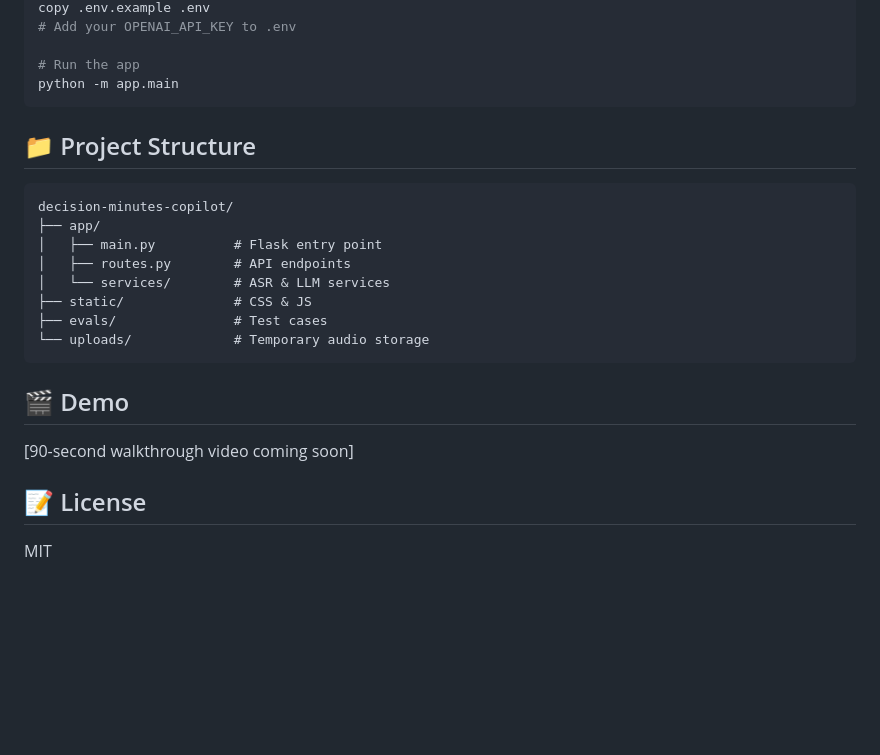
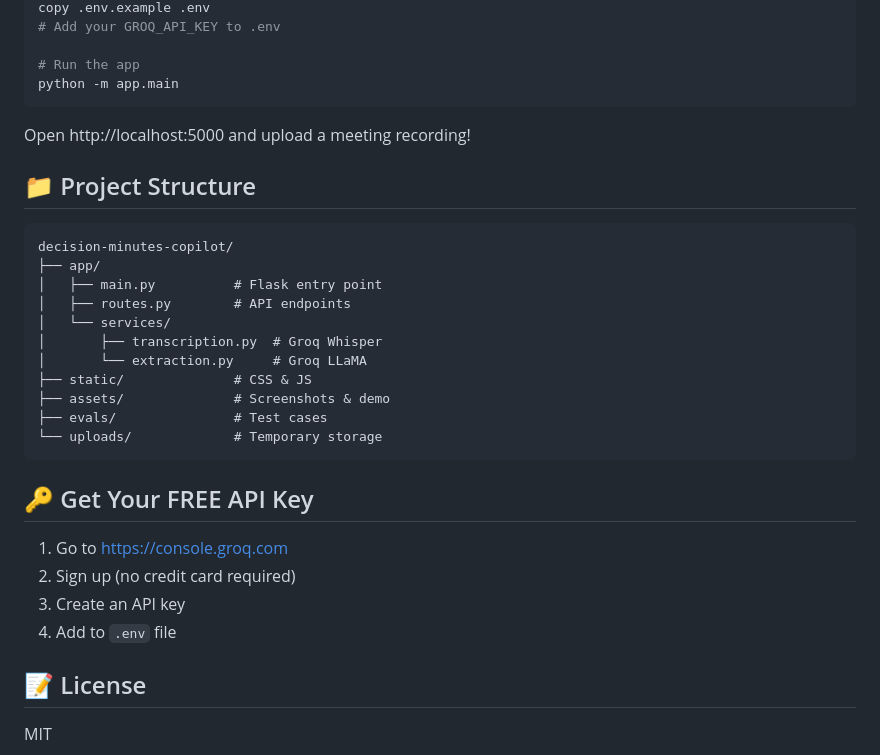
Before and after one commit to Dewashish14xxx/decision-minutes-copilot, a Markdown page: README.md, the part around one of its changes. Drawn GitHub-style; blank space fills up the shorter version.

````diff
--- a/README.md
+++ b/README.md
@@ -39,9 +62,11 @@ pip install -r requirements.txt
 copy .env.example .env
-# Add your OPENAI_API_KEY to .env
+# Add your GROQ_API_KEY to .env
 
 # Run the app
 python -m app.main
 ```
+
+Open http://localhost:5000 and upload a meeting recording!
 
 ## 📁 Project Structure
 
@@ -50,15 +75,21 @@ decision-minutes-copilot/
 ├── app/
 │   ├── main.py          # Flask entry point
 │   ├── routes.py        # API endpoints
-│   └── services/        # ASR & LLM services
+│   └── services/
+│       ├── transcription.py  # Groq Whisper
+│       └── extraction.py     # Groq LLaMA
 ├── static/              # CSS & JS
+├── assets/              # Screenshots & demo
 ├── evals/               # Test cases
-└── uploads/             # Temporary audio storage
+└── uploads/             # Temporary storage
 ```
 
-## 🎬 Demo
+## 🔑 Get Your FREE API Key
 
-[90-second walkthrough video coming soon]
+1. Go to https://console.groq.com
+2. Sign up (no credit card required)
+3. Create an API key
+4. Add to `.env` file
 
 ## 📝 License
 
````
Also changed, not shown: other parts of README.md (+35 -12 lines), assets/screenshots/01-upload-screen.png (added), assets/screenshots/02-groq-powered.png (added), assets/screenshots/03-results-summary.png (added), assets/screenshots/04-action-items.png (added), 1 other file.
